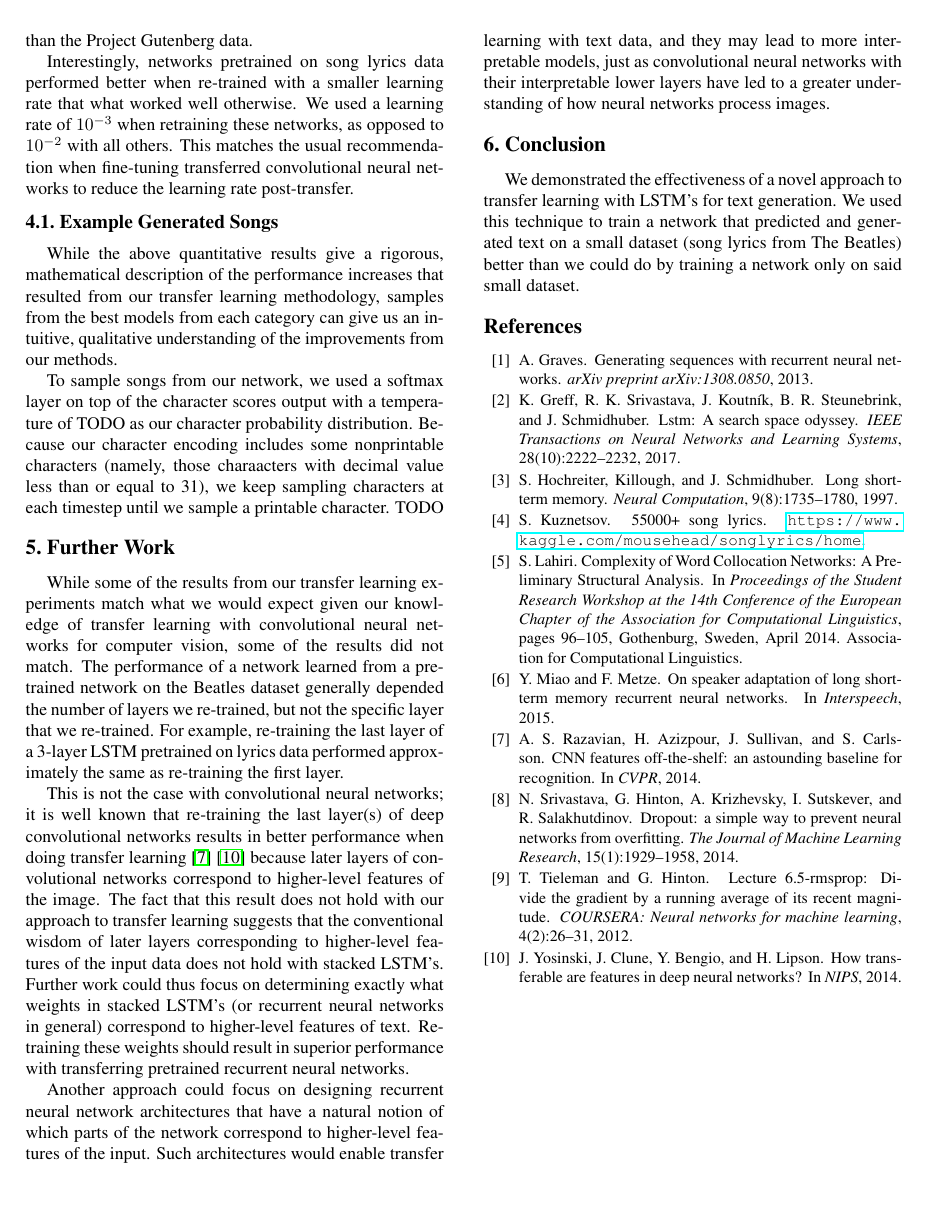
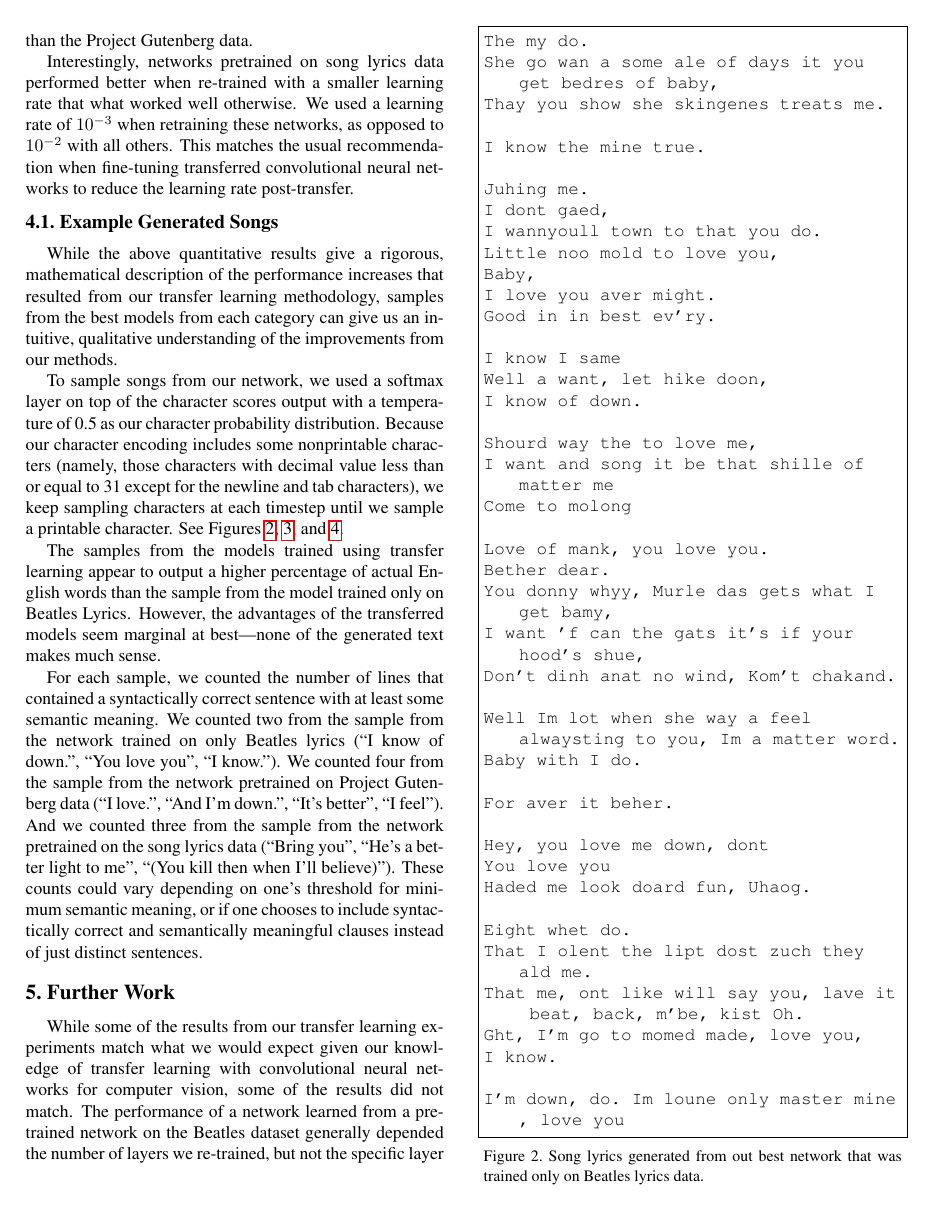
Before and after one commit to AlexDFischer/LSTM-Transfer-Learning, a LaTeX paper (FinalReport.tex): page 4 of 4 before the commit and page 4 of 6 after it. Compiled offline with pdfLaTeX.

Commit message:
done-ish, submitting this version

```diff
--- a/FinalReport.tex
+++ b/FinalReport.tex
@@ -16,6 +16,13 @@
 \usepackage{amsmath}
 \usepackage{amssymb}
 \usepackage{pbox}
+\usepackage{listings}
+\lstset{
+	basicstyle=\ttfamily,
+	columns=fullflexible,
+	frame=single,
+	breaklines=true,
+}
 
 % Include other packages here, before hyperref.
 
@@ -214,4 +221,57 @@ University of Massachusetts, Amherst\\
 	\subsection{Example Generated Songs}
 		While the above quantitative results give a rigorous, mathematical description of the performance increases that resulted from our transfer learning methodology, samples from the best models from each category can give us an intuitive, qualitative understanding of the improvements from our methods.
 
-		To sample songs from our network, we used a softmax layer on top of the character scores output with a temperature of TODO as our character probability distribution. Because our character encoding includes some nonprintable characters (namely, those charaacters with decimal value less than or equal to 31), we keep sampling characters at each timestep until we sample a printable character. TODO
+		To sample songs from our network, we used a softmax layer on top of the character scores output with a temperature of 0.5 as our character probability distribution. Because our character encoding includes some nonprintable characters (namely, those characters with decimal value less than or equal to 31 except for the newline and tab characters), we keep sampling characters at each timestep until we sample a printable character. See Figures \ref{notransfer_sample}, \ref{gutenberg_sample}, and \ref{lyrics_sample}.
+
+		The samples from the models trained using transfer learning appear to output a higher percentage of actual English words than the sample from the model trained only on Beatles Lyrics. However, the advantages of the transferred models seem marginal at best---none of the generated text makes much sense.
+
+		For each sample, we counted the number of lines that contained a syntactically correct sentence with at least some semantic meaning. We counted two from the sample from the network trained on only Beatles lyrics (``I know of down.'', ``You love you'', ``I know.''). We counted four from the sample from the network pretrained on Project Gutenberg data (``I love.'', ``And I'm down.'', ``It's better'', ``I feel''). And we counted three from the sample from the network pretrained on the song lyrics data (``Bring you'', ``He's a better light to me'', ``(You kill then when I'll believe)''). These counts could vary depending on one's threshold for minimum semantic meaning, or if one chooses to include syntactically correct and semantically meaningful clauses instead of just distinct sentences.
+
+		\begin{figure}
+			\begin{lstlisting}
+The my do.
+She go wan a some ale of days it you get bedres of baby,
+Thay you show she skingenes treats me.
+
+I know the mine true.
+
+Juhing me.
+I dont gaed,
+I wannyoull town to that you do.
+Little noo mold to love you,
+Baby,
+I love you aver might.
+Good in in best ev'ry.
+
+I know I same
+Well a want, let hike doon,
+I know of down.
+
+Shourd way the to love me,
+I want and song it be that shille of matter me
+Come to molong
+
+Love of mank, you love you.
+Bether dear.
+You donny whyy, Murle das gets what I get bamy,
+I want 'f can the gats it's if your hood's shue,
+Don't dinh anat no wind, Kom't chakand.
+
+Well Im lot when she way a feel alwaysting to you, Im a matter word.
+Baby with I do.
+
+For aver it beher.
+
+Hey, you love me down, dont
+You love you
+Haded me look doard fun, Uhaog.
+
+Eight whet do.
+That I olent the lipt dost zuch they ald me.
+That me, ont like will say you, lave it beat, back, m'be, kist Oh.
+Ght, I'm go to momed made, love you,
+I know.
+
+I'm down, do. Im loune only master mine, love you
+			\end{lstlisting}
+			\caption{Song lyrics generated from out best network that was trained only on Beatles lyrics data.}
@@ -218,3 +358,5 @@ University of Massachusetts, Amherst\\
+			\label{lyrics_sample}
+		\end{figure}
 
 \section{Further Work}
 	While some of the results from our transfer learning experiments match what we would expect given our knowledge of transfer learning with convolutional neural networks for computer vision, some of the results did not match. The performance of a network learned from a pretrained network on the Beatles dataset generally depended the number of layers we re-trained, but not the specific layer that we re-trained. For example, re-training the last layer of a 3-layer LSTM pretrained on lyrics data performed approximately the same as re-training the first layer.
```
Also changed, not shown: FinalReport.pdf, FinalReport.tex (80 more changed lines), 3 other files.
